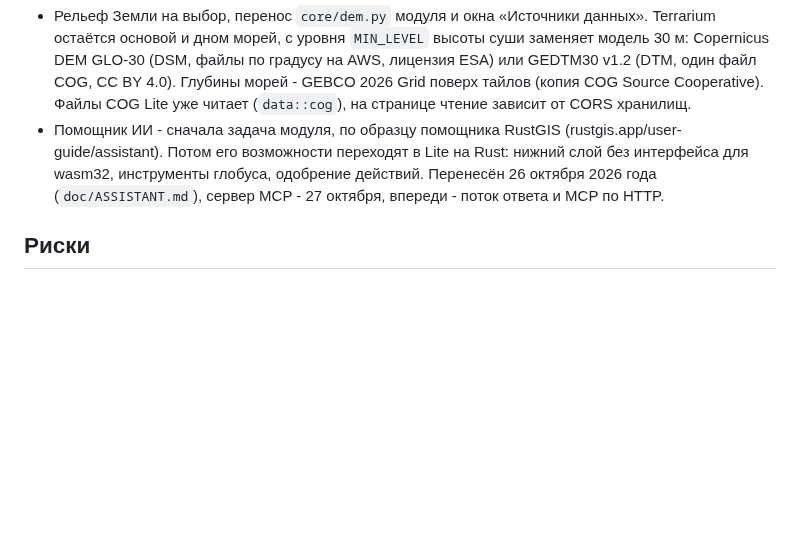
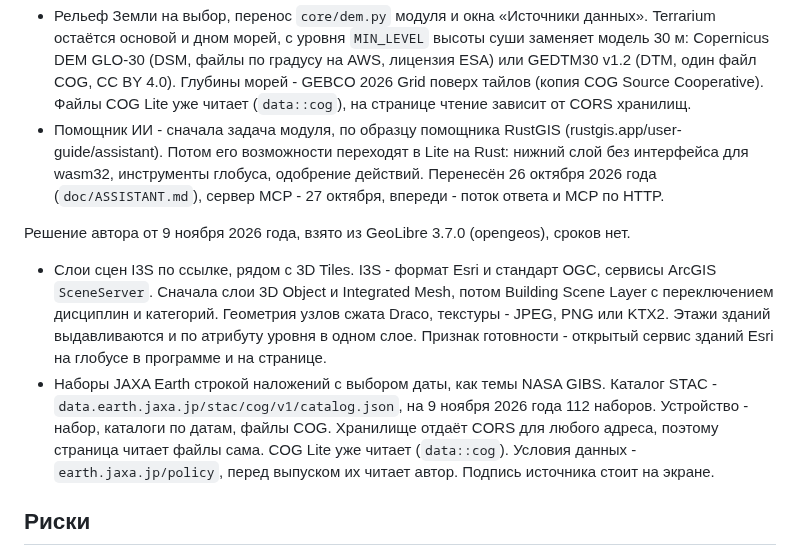
Before and after one commit to Valery35/planetx-lite, a Markdown page: doc/PLAN.md, the part around the change. Drawn GitHub-style; blank space fills up the shorter version.

Commit message:
План: слои I3S и наборы JAXA Earth, из GeoLibre 3.7.0

```diff
--- a/doc/PLAN.md
+++ b/doc/PLAN.md
@@ -1827,6 +1827,24 @@ Agents Control RustGIS» помощника или командой «MCP-рел
   (`doc/ASSISTANT.md`), сервер MCP - 27 октября, впереди - поток
   ответа и MCP по HTTP.
 
+Решение автора от 9 ноября 2026 года, взято из GeoLibre 3.7.0
+(opengeos), сроков нет.
+
+- Слои сцен I3S по ссылке, рядом с 3D Tiles. I3S - формат Esri
+  и стандарт OGC, сервисы ArcGIS `SceneServer`. Сначала слои 3D Object
+  и Integrated Mesh, потом Building Scene Layer с переключением
+  дисциплин и категорий. Геометрия узлов сжата Draco, текстуры -
+  JPEG, PNG или KTX2. Этажи зданий выдавливаются и по атрибуту уровня
+  в одном слое. Признак готовности - открытый сервис зданий Esri
+  на глобусе в программе и на странице.
+- Наборы JAXA Earth строкой наложений с выбором даты, как темы
+  NASA GIBS. Каталог STAC - `data.earth.jaxa.jp/stac/cog/v1/catalog.json`,
+  на 9 ноября 2026 года 112 наборов. Устройство - набор, каталоги
+  по датам, файлы COG. Хранилище отдаёт CORS для любого адреса, поэтому
+  страница читает файлы сама. COG Lite уже читает (`data::cog`). Условия
+  данных - `earth.jaxa.jp/policy`, перед выпуском их читает автор.
+  Подпись источника стоит на экране.
+
 ## Риски
 
 - Рельеф и подписи на WebAssembly в телефоне - память и скорость
```
